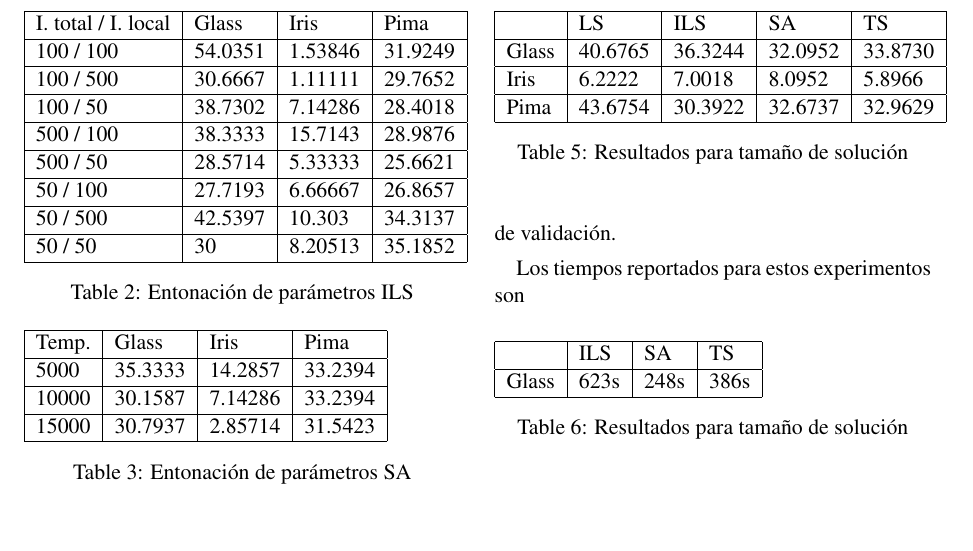
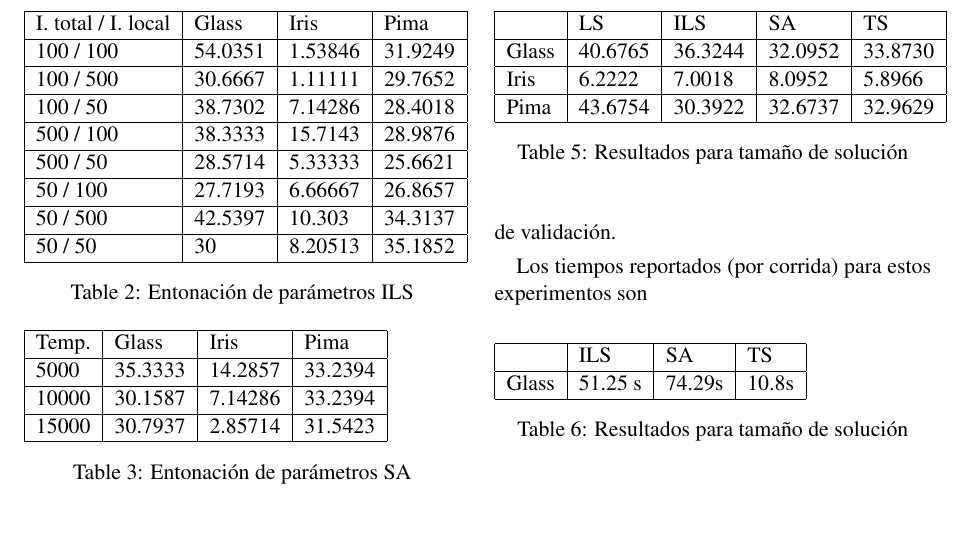
Before and after one commit to gabrielformica/Instance-Selection, a LaTeX paper (doc/paper.tex): part of page 3 of 4, cut so that both start at the same text. Compiled offline with pdfLaTeX.

Commit message:
fixed errors running time

```diff
--- a/doc/paper.tex
+++ b/doc/paper.tex
@@ -295,13 +295,13 @@ presentes sugieren que \emph{ILS} es la que mejor que se comporta para este prob
 tanto en promedio del tamaño de la solución final (\% del conjunto de instancias),
 como en porcentaje de errores sobre el conjunto de validación.
 
-Los tiempos reportados para estos experimentos son
+Los tiempos reportados (por corrida) para estos experimentos son
 
 \begin{table}[h]
 \begin{tabular}{ |l|l|l|l| }
     \hline
      & ILS & SA & TS  \\ \hline
-    Glass & 623s & 248s & 386s \\ \hline
+    Glass & 51.25 s & 74.29s & 10.8s\\ \hline
 \end{tabular}
 \caption{Resultados para tamaño de solución}
 \label{tabla:2}
```
